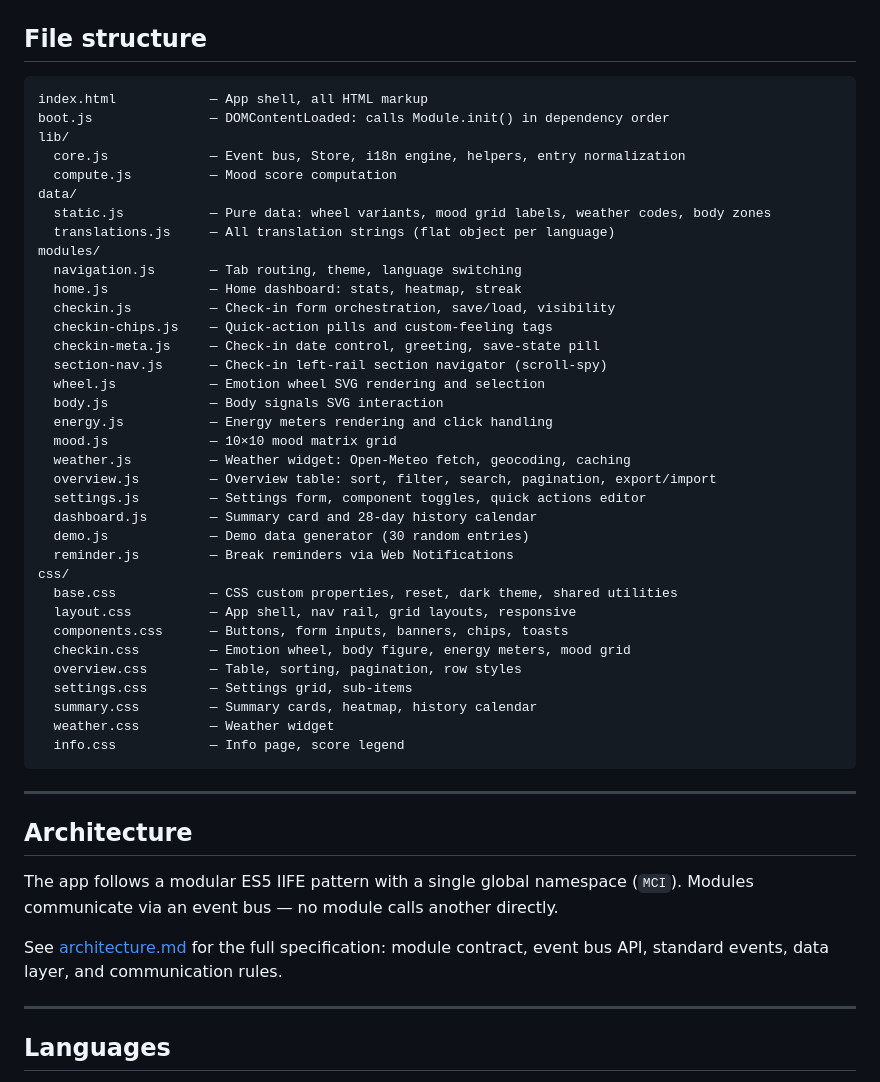
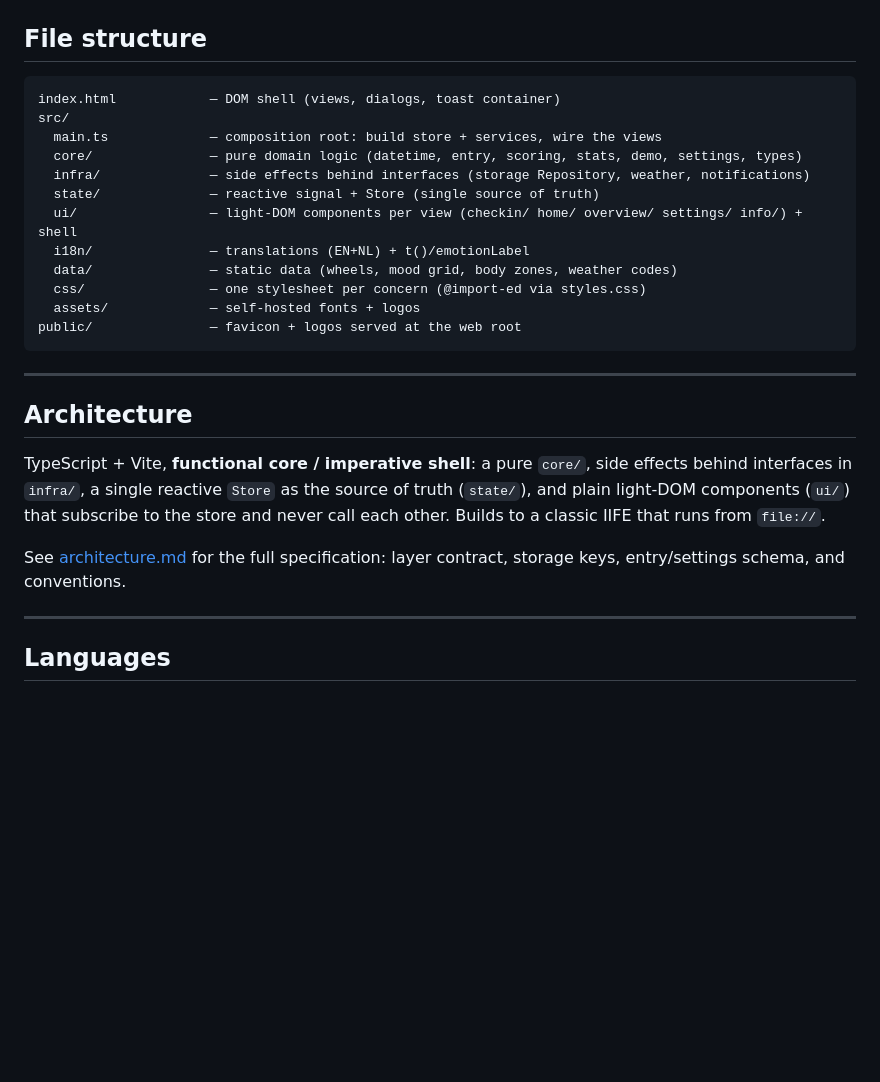
Before and after one commit to somali-lab/mindful-check-in, a Markdown page: README.md, the part around one of its changes. GitHub-like rendering; blank space fills up the shorter version.

````diff
--- a/README.md
+++ b/README.md
@@ -179,50 +170,27 @@ Other `localStorage` keys used by the app:
 ## File structure
 
 ```text
-index.html            — App shell, all HTML markup
-boot.js               — DOMContentLoaded: calls Module.init() in dependency order
-lib/
-  core.js             — Event bus, Store, i18n engine, helpers, entry normalization
-  compute.js          — Mood score computation
-data/
-  static.js           — Pure data: wheel variants, mood grid labels, weather codes, body zones
-  translations.js     — All translation strings (flat object per language)
-modules/
-  navigation.js       — Tab routing, theme, language switching
-  home.js             — Home dashboard: stats, heatmap, streak
-  checkin.js          — Check-in form orchestration, save/load, visibility
-  checkin-chips.js    — Quick-action pills and custom-feeling tags
-  checkin-meta.js     — Check-in date control, greeting, save-state pill
-  section-nav.js      — Check-in left-rail section navigator (scroll-spy)
-  wheel.js            — Emotion wheel SVG rendering and selection
-  body.js             — Body signals SVG interaction
-  energy.js           — Energy meters rendering and click handling
-  mood.js             — 10×10 mood matrix grid
-  weather.js          — Weather widget: Open-Meteo fetch, geocoding, caching
-  overview.js         — Overview table: sort, filter, search, pagination, export/import
-  settings.js         — Settings form, component toggles, quick actions editor
-  dashboard.js        — Summary card and 28-day history calendar
-  demo.js             — Demo data generator (30 random entries)
-  reminder.js         — Break reminders via Web Notifications
-css/
-  base.css            — CSS custom properties, reset, dark theme, shared utilities
-  layout.css          — App shell, nav rail, grid layouts, responsive
-  components.css      — Buttons, form inputs, banners, chips, toasts
-  checkin.css         — Emotion wheel, body figure, energy meters, mood grid
-  overview.css        — Table, sorting, pagination, row styles
-  settings.css        — Settings grid, sub-items
-  summary.css         — Summary cards, heatmap, history calendar
-  weather.css         — Weather widget
-  info.css            — Info page, score legend
+index.html            — DOM shell (views, dialogs, toast container)
+src/
+  main.ts             — composition root: build store + services, wire the views
+  core/               — pure domain logic (datetime, entry, scoring, stats, demo, settings, types)
+  infra/              — side effects behind interfaces (storage Repository, weather, notifications)
+  state/              — reactive signal + Store (single source of truth)
+  ui/                 — light-DOM components per view (checkin/ home/ overview/ settings/ info/) + shell
+  i18n/               — translations (EN+NL) + t()/emotionLabel
+  data/               — static data (wheels, mood grid, body zones, weather codes)
+  css/                — one stylesheet per concern (@import-ed via styles.css)
+  assets/             — self-hosted fonts + logos
+public/               — favicon + logos served at the web root
 ```
 
 ---
 
 ## Architecture
 
-The app follows a modular ES5 IIFE pattern with a single global namespace (`MCI`). Modules communicate via an event bus — no module calls another directly.
+TypeScript + Vite, **functional core / imperative shell**: a pure `core/`, side effects behind interfaces in `infra/`, a single reactive `Store` as the source of truth (`state/`), and plain light-DOM components (`ui/`) that subscribe to the store and never call each other. Builds to a classic IIFE that runs from `file://`.
 
-See [architecture.md](docs/architecture.md) for the full specification: module contract, event bus API, standard events, data layer, and communication rules.
+See [architecture.md](docs/architecture.md) for the full specification: layer contract, storage keys, entry/settings schema, and conventions.
 
 ---
 
````
Also changed, not shown: other parts of README.md (+17 -26 lines), CLAUDE.md (+29 -19 lines), docs/architecture.md (+133 -185 lines).
